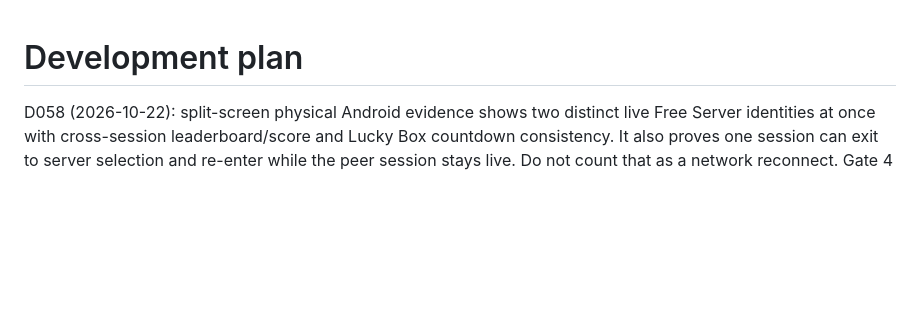
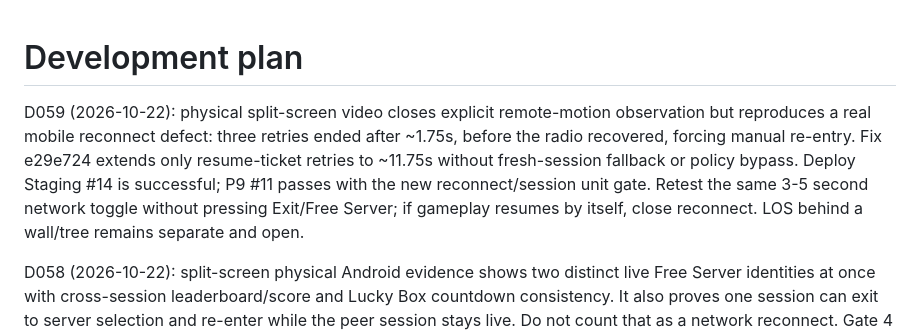
Before and after one commit to jtkmanga/GPT-VOXEL-3D, a Markdown page: docs/development/PLAN.md, the part around the change. Rendered like a GitHub page; blank space fills up the shorter version.

```diff
--- a/docs/development/PLAN.md
+++ b/docs/development/PLAN.md
@@ -1,4 +1,13 @@
 # Development plan
+
+D059 (2026-10-22): physical split-screen video closes explicit remote-motion
+observation but reproduces a real mobile reconnect defect: three retries ended
+after ~1.75s, before the radio recovered, forcing manual re-entry. Fix e29e724
+extends only resume-ticket retries to ~11.75s without fresh-session fallback or
+policy bypass. Deploy Staging #14 is successful; P9 #11 passes with the new
+reconnect/session unit gate. Retest the same 3-5 second network toggle without
+pressing Exit/Free Server; if gameplay resumes by itself, close reconnect. LOS
+behind a wall/tree remains separate and open.
 
 D058 (2026-10-22): split-screen physical Android evidence shows two distinct
 live Free Server identities at once with cross-session leaderboard/score and
```
Also changed, not shown: docs/development/RELEASE_GATES.md (+31 -0 lines), docs/development/STATE.md (+34 -0 lines).
